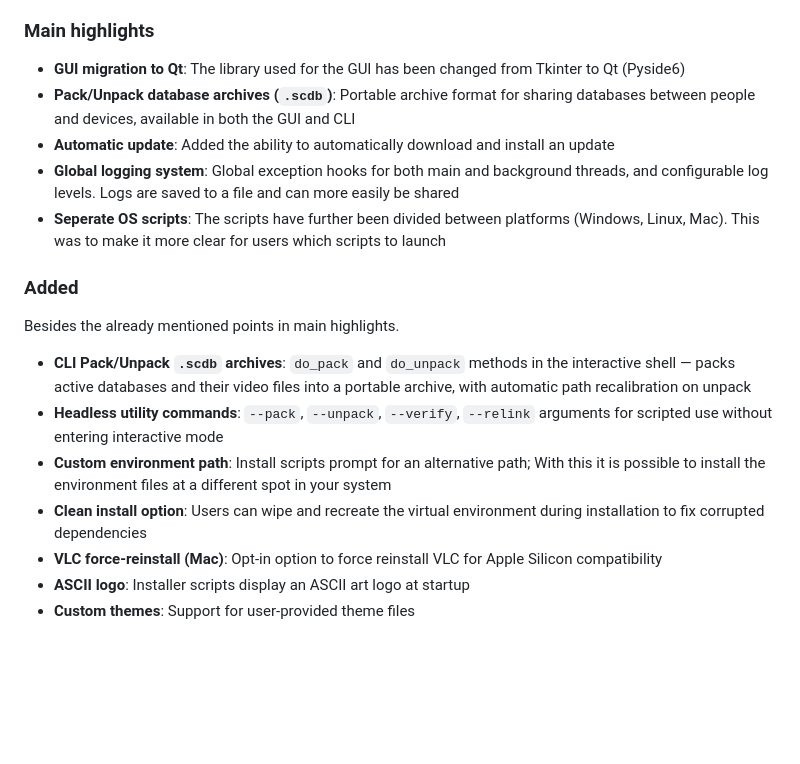
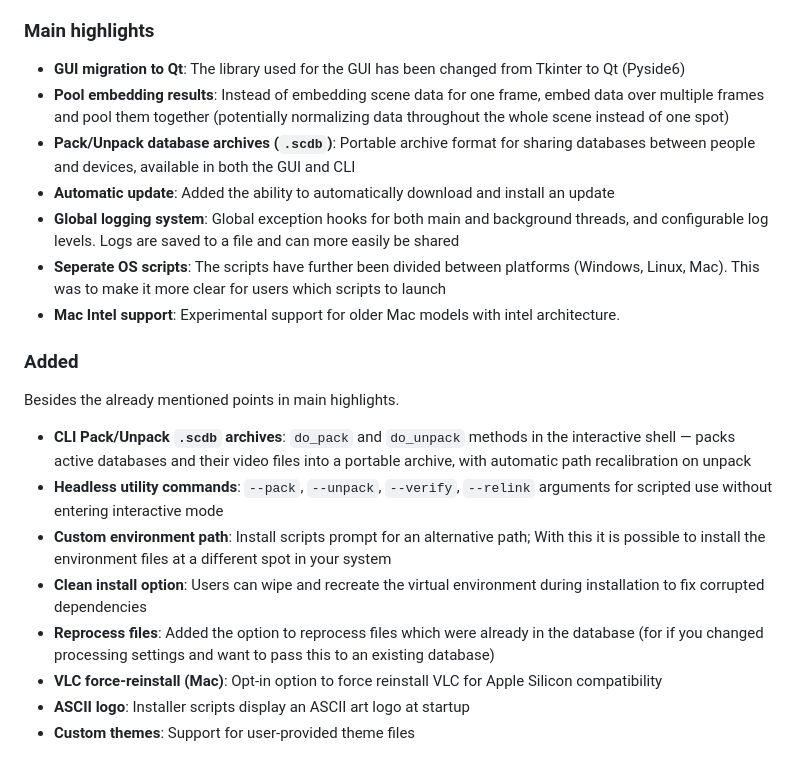
Before and after one commit to Mark-Shun/scene-scout, a Markdown page: CHANGELOG.md, the part around the change. Rendered like a GitHub page; blank space fills up the shorter version.

Commit message:
Forgot to mention a few features

```diff
--- a/CHANGELOG.md
+++ b/CHANGELOG.md
@@ -8,10 +8,12 @@ What started out as fixing installation issues for Mac users turned into a big r
 
 ### Main highlights
 - **GUI migration to Qt**: The library used for the GUI has been changed from Tkinter to Qt (Pyside6)
+- **Pool embedding results**: Instead of embedding scene data for one frame, embed data over multiple frames and pool them together (potentially normalizing data throughout the whole scene instead of one spot)
 - **Pack/Unpack database archives (`.scdb`)**: Portable archive format for sharing databases between people and devices, available in both the GUI and CLI
 - **Automatic update**: Added the ability to automatically download and install an update
 - **Global logging system**: Global exception hooks for both main and background threads, and configurable log levels. Logs are saved to a file and can more easily be shared
 - **Seperate OS scripts**: The scripts have further been divided between platforms (Windows, Linux, Mac). This was to make it more clear for users which scripts to launch
+- **Mac Intel support**: Experimental support for older Mac models with intel architecture.
 
 ### Added
 
@@ -21,6 +23,7 @@ Besides the already mentioned points in main highlights.
 - **Headless utility commands**: `--pack`, `--unpack`, `--verify`, `--relink` arguments for scripted use without entering interactive mode
 - **Custom environment path**: Install scripts prompt for an alternative path; With this it is possible to install the environment files at a different spot in your system
 - **Clean install option**: Users can wipe and recreate the virtual environment during installation to fix corrupted dependencies
+- **Reprocess files**: Added the option to reprocess files which were already in the database (for if you changed processing settings and want to pass this to an existing database)
 - **VLC force-reinstall (Mac)**: Opt-in option to force reinstall VLC for Apple Silicon compatibility
 - **ASCII logo**: Installer scripts display an ASCII art logo at startup
 - **Custom themes**: Support for user-provided theme files
```
